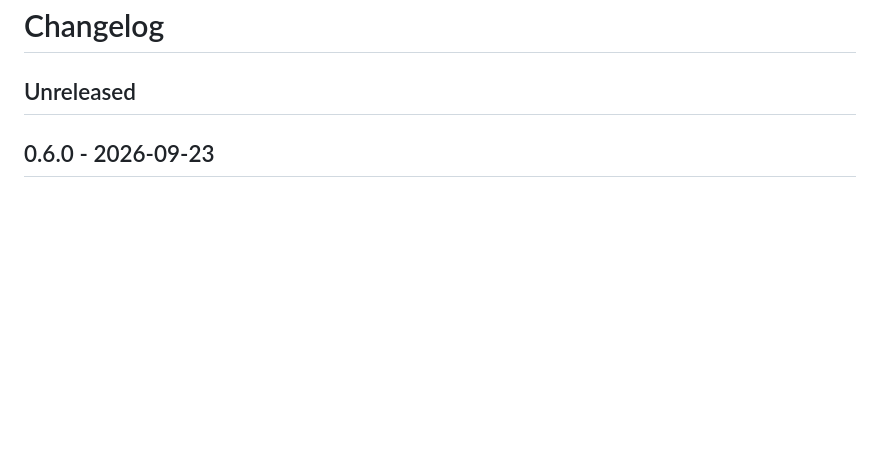
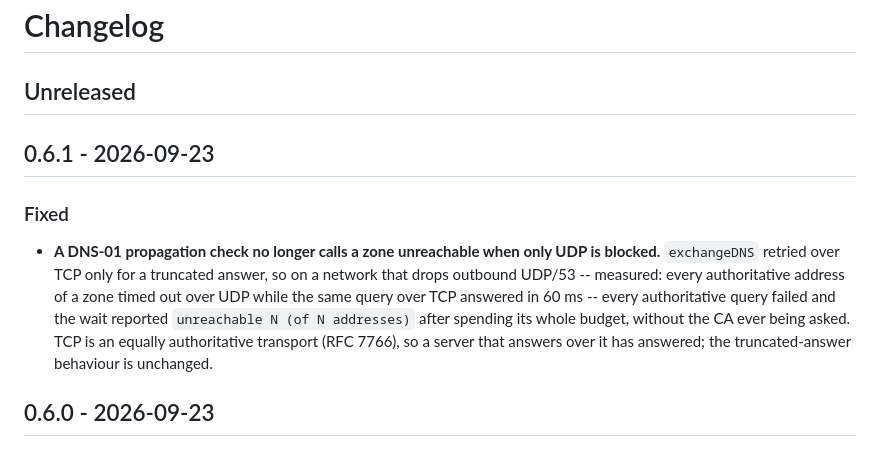
Before and after one commit to susunola/wecert, a Markdown page: CHANGELOG.md, the part around the change. GitHub-like rendering; blank space fills up the shorter version.

Commit message:
chore: release v0.6.1

```diff
--- a/CHANGELOG.md
+++ b/CHANGELOG.md
@@ -1,6 +1,19 @@
 # Changelog
 
 ## Unreleased
+
+## 0.6.1 - 2026-09-23
+
+### Fixed
+
+- **A DNS-01 propagation check no longer calls a zone unreachable when only UDP is
+  blocked.** `exchangeDNS` retried over TCP only for a truncated answer, so on a network
+  that drops outbound UDP/53 -- measured: every authoritative address of a zone timed out
+  over UDP while the same query over TCP answered in 60 ms -- every authoritative query
+  failed and the wait reported `unreachable N (of N addresses)` after spending its whole
+  budget, without the CA ever being asked. TCP is an equally authoritative transport
+  (RFC 7766), so a server that answers over it has answered; the truncated-answer
+  behaviour is unchanged.
 
 ## 0.6.0 - 2026-09-23
 
```
